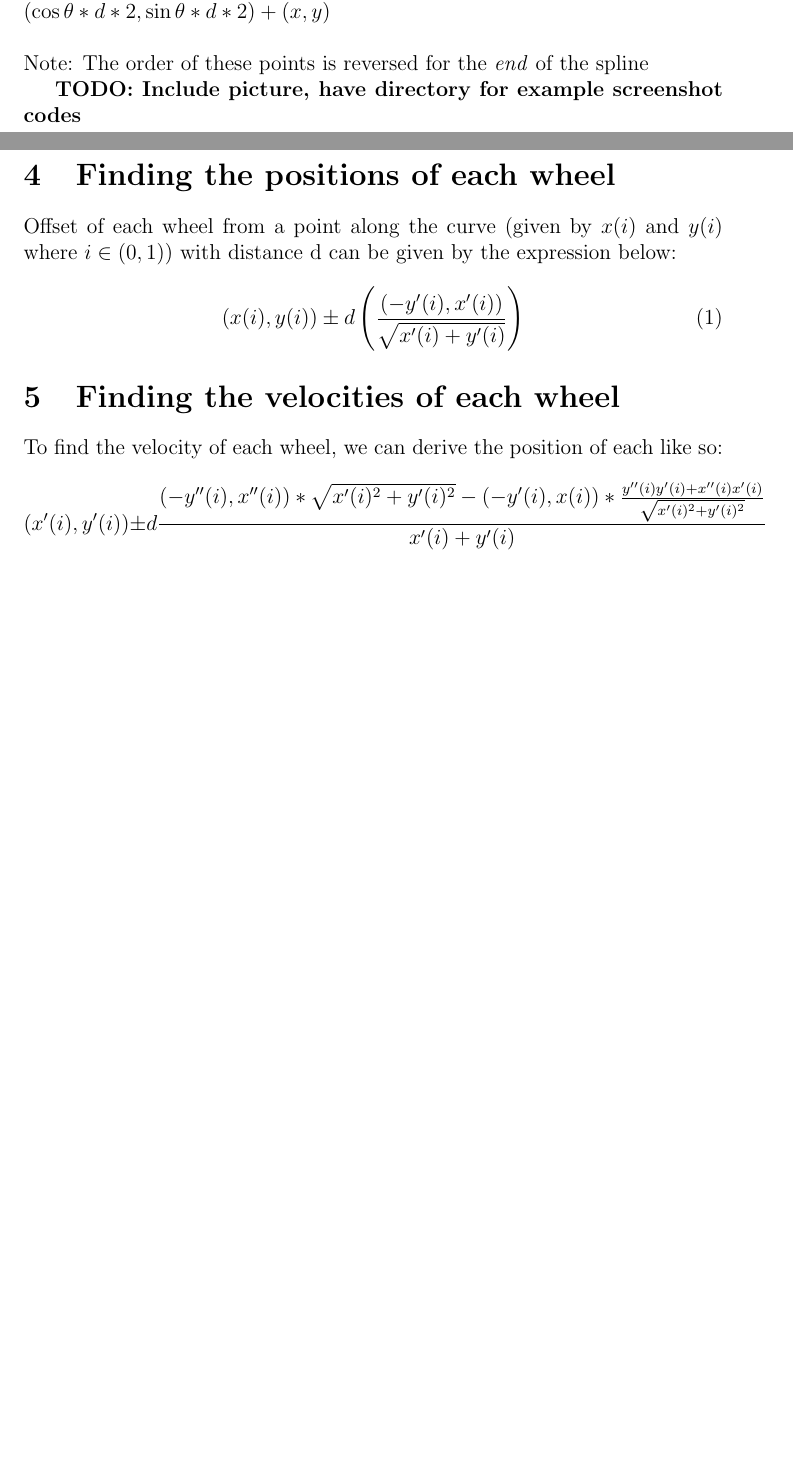
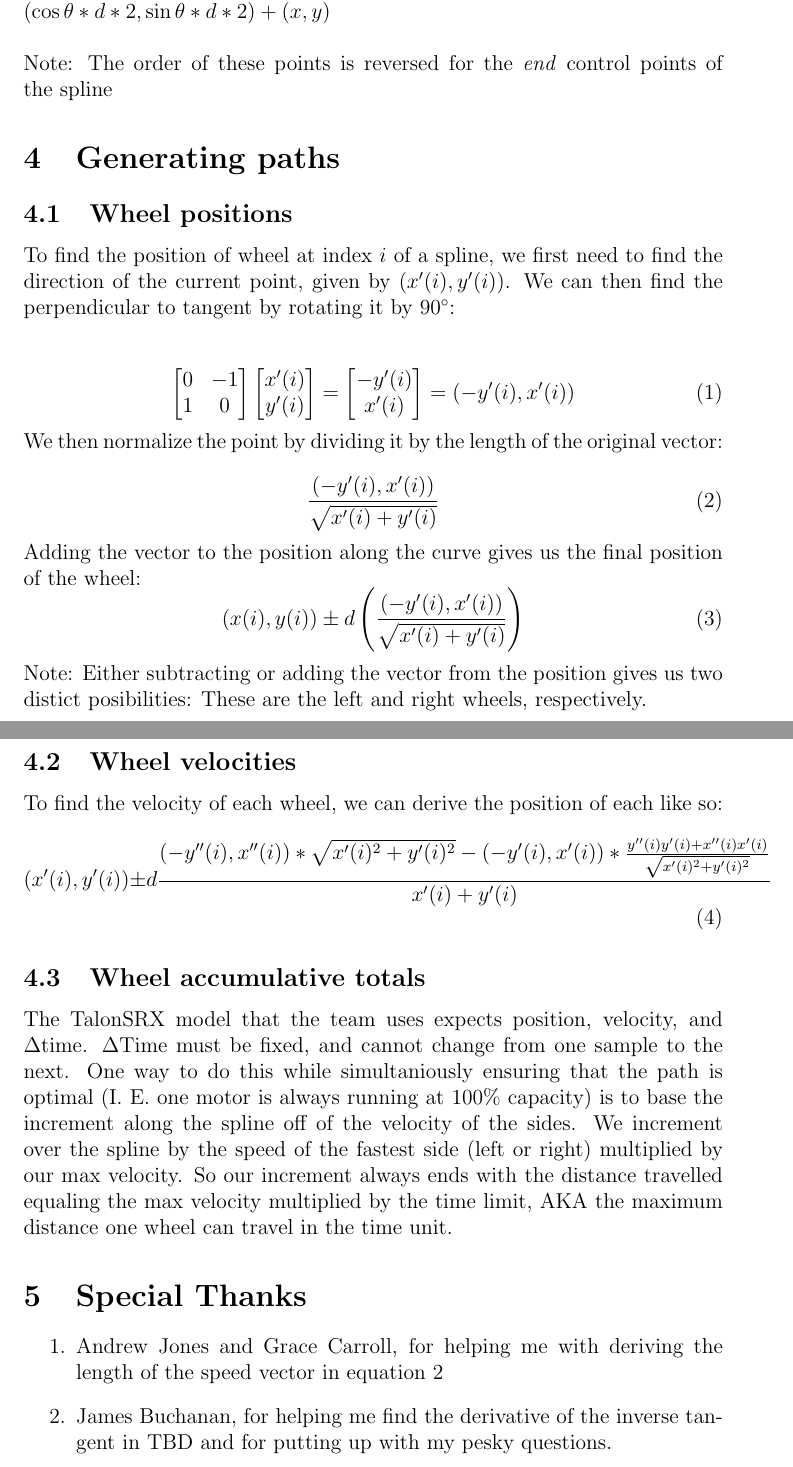
Before and after one commit to FRC-Team-955/bunnybot_vision_2018, a LaTeX document (docs/texdoc.tex): two parts of pages 2 and 3 of 3 before the commit and two parts of pages 3 and 4 of 4 after it, joined at a grey line, cut so that both start at the same text, the shorter picture padded with empty space. Compiled offline with pdfLaTeX.

Commit message:
Vectors for wheel speeds

```diff
--- a/docs/texdoc.tex
+++ b/docs/texdoc.tex
@@ -1,14 +1,14 @@
 \documentclass[12pt, english]{article}
 \usepackage{mathtools}
 \usepackage{amssymb}
+\usepackage{gensymb}
 
 \usepackage{listings}
 \usepackage{xcolor}
-
 \lstset { %
-    language=C++,
-    backgroundcolor=\color{black!5}, % set backgroundcolor
-    basicstyle=\footnotesize,% basic font setting
+	language=C++,
+	 backgroundcolor=\color{black!5}, % set backgroundcolor
+	 basicstyle=\footnotesize,% basic font setting
 }
 
 \date{}
@@ -43,20 +46,58 @@ $(x, y)$ \\
 $(\cos{\theta} * d, \sin{\theta} * d) + (x, y)$ \\
 $(\cos{\theta} * d * 2, \sin{\theta} * d * 2) + (x, y)$ \\
 \\
-Note: The order of these points is reversed for the \textit{end} of the spline
+Note: The order of these points is reversed for the \textit{end} control points of the spline
 
-\textbf{TODO: Include picture, have directory for example screenshot codes}
+\section{Generating paths}
+\subsection{Wheel positions}
+To find the position of wheel at index $i$ of a spline, we first need to find the direction of the current point, given by $(x'(i), y'(i))$. We can then find the perpendicular to tangent by rotating it by 90\degree: \\
 
-\section{Finding the positions of each wheel}
-Offset of each wheel from a point along the curve (given by $x(i)$ and $y(i)$ where $i\in(0,1)$) with distance d can be given by the expression below: \\
+\begin{equation}
+	\begin{bmatrix}
+		0 & -1 \\
+		1 & 0 \\
+	\end{bmatrix}
+	\begin{bmatrix}
+		x'(i)\\
+		y'(i)\\
+	\end{bmatrix}
+	=
+	\begin{bmatrix}
+		-y'(i)\\
+		x'(i)\\
+	\end{bmatrix}
+	= (-y'(i), x'(i))
+\end{equation}
+
+\noindent
+We then normalize the point by dividing it by the length of the original vector: \\
+\begin{equation}
+	\label{deriv_speed_vec}
+	\frac{(-y'(i), x'(i))}{\sqrt{x'(i)+y'(i)}}
+\end{equation}
+
+\noindent
+Adding the vector to the position along the curve gives us the final position of the wheel:
 \begin{equation}
 	(x(i), y(i)) \pm d \left(\frac{(-y'(i), x'(i))}{\sqrt{x'(i)+y'(i)}}\right)
 \end{equation}
 
-\section{Finding the velocities of each wheel}
+\noindent
+Note: Either subtracting or adding the vector from the position gives us two distict posibilities: These are the left and right wheels, respectively.
+
+\subsection{Wheel velocities}
 To find the velocity of each wheel, we can derive the position of each like so:
 \begin{equation}
-	(x'(i), y'(i)) \pm d\frac{(-y''(i), x''(i))*\sqrt{x'(i)^2+y'(i)^2} - (-y'(i), x(i)) * \frac{y''(i)y'(i) + x''(i)x'(i)}{\sqrt{x'(i)^2+y'(i)^2}}}{x'(i)+y'(i)}
+	(x'(i), y'(i)) \pm d\frac{(-y''(i), x''(i))*\sqrt{x'(i)^2+y'(i)^2} - (-y'(i), x'(i)) * \frac{y''(i)y'(i) + x''(i)x'(i)}{\sqrt{x'(i)^2+y'(i)^2}}}{x'(i)+y'(i)}
 \end{equation}
 
+\subsection{Wheel accumulative totals}
+The TalonSRX model that the team uses expects position, velocity, and $\Delta$time. $\Delta$Time must be fixed, and cannot change from one sample to the next. One way to do this while simultaniously ensuring that the path is optimal (I. E. one motor is always running at 100\% capacity) is to base the increment along the spline off of the velocity of the sides. We increment over the spline by the speed of the fastest side (left or right) multiplied by our max velocity. So our increment always ends with the distance travelled equaling the max velocity multiplied by the time limit, AKA the maximum distance one wheel can travel in the time unit.
+
+\section{Special Thanks}
+\begin{enumerate}
+	\item Andrew Jones and Grace Carroll, for helping me with deriving the length of the speed vector in equation \ref{deriv_speed_vec}
+	\item James Buchanan, for helping me find the derivative of the inverse tangent in TBD and for putting up with my pesky questions.
+\end{enumerate}
+
 \end{document}
```
Also changed, not shown: docs/texdoc.pdf, docs/texdoc.tex (11 more changed lines), 2 other files.
